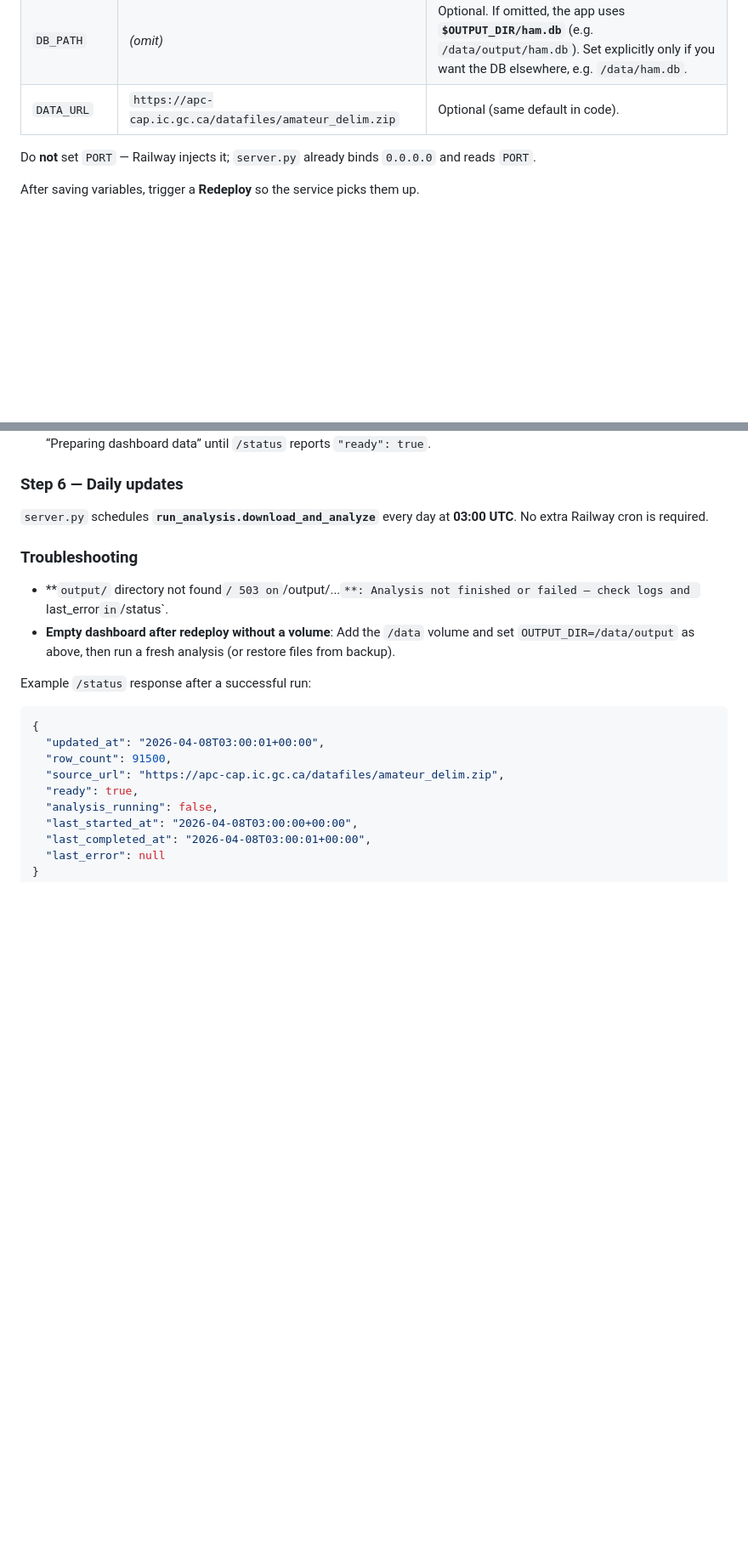
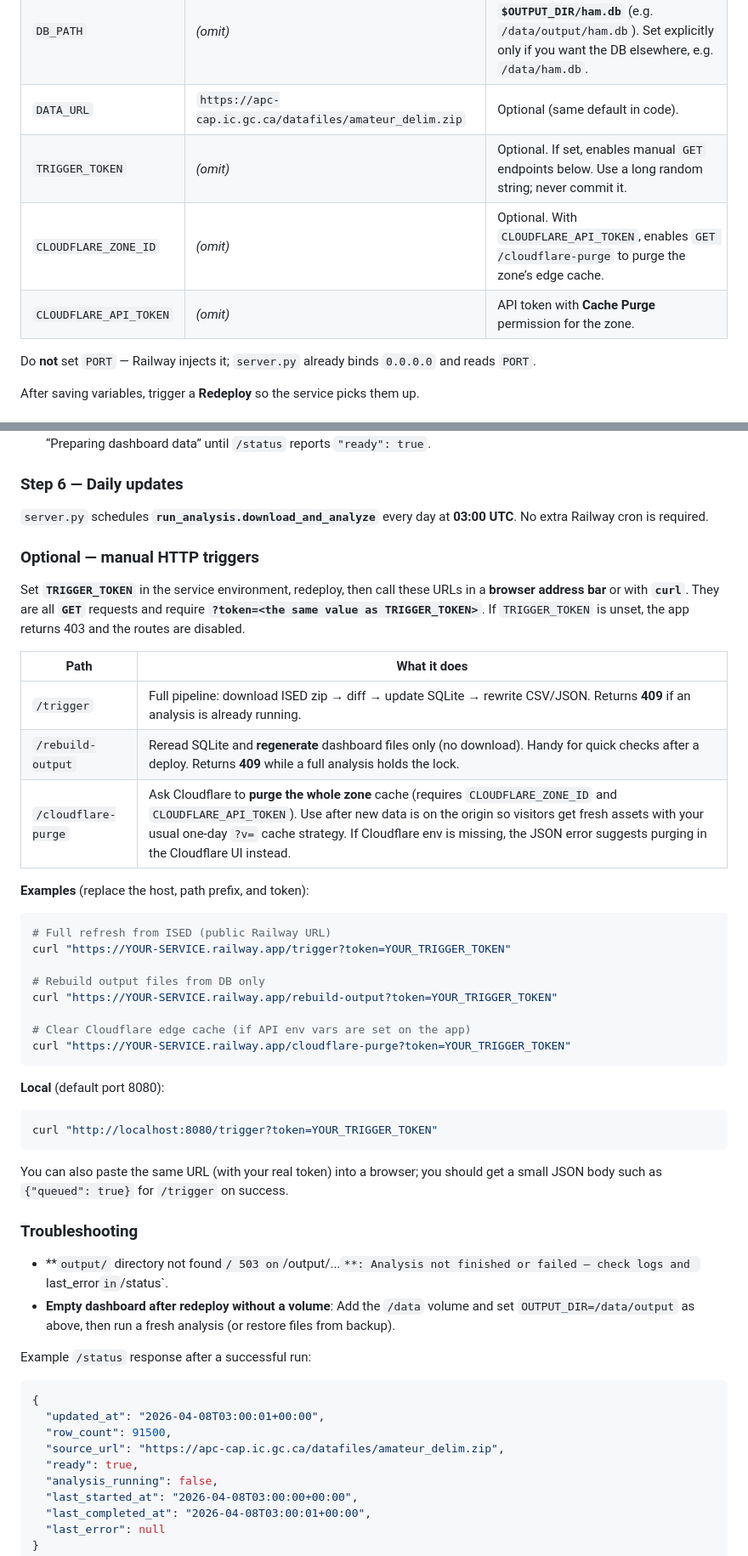
Before and after one commit to drumline18/canada-ham-data, a Markdown page: README.md, 2 parts joined by grey strips. Shown at 85% size. GitHub-like rendering; blank space fills up the shorter version.

Commit message:
docs: document manual trigger URLs and env vars
Made-with: Cursor

````diff
--- a/README.md
+++ b/README.md
@@ -72,6 +72,9 @@ Open the service → **Variables** → **New variable**.
 | `OUTPUT_DIR` | `/data/output` | **Yes** — must point inside the volume. |
 | `DB_PATH` | *(omit)* | Optional. If omitted, the app uses **`$OUTPUT_DIR/ham.db`** (e.g. `/data/output/ham.db`). Set explicitly only if you want the DB elsewhere, e.g. `/data/ham.db`. |
 | `DATA_URL` | `https://apc-cap.ic.gc.ca/datafiles/amateur_delim.zip` | Optional (same default in code). |
+| `TRIGGER_TOKEN` | *(omit)* | Optional. If set, enables manual `GET` endpoints below. Use a long random string; never commit it. |
+| `CLOUDFLARE_ZONE_ID` | *(omit)* | Optional. With `CLOUDFLARE_API_TOKEN`, enables `GET /cloudflare-purge` to purge the zone’s edge cache. |
+| `CLOUDFLARE_API_TOKEN` | *(omit)* | API token with **Cache Purge** permission for the zone. |
 
 Do **not** set `PORT` — Railway injects it; `server.py` already binds `0.0.0.0` and reads `PORT`.
 
@@ -87,6 +90,37 @@ After saving variables, trigger a **Redeploy** so the service picks them up.
 ### Step 6 — Daily updates
 
 `server.py` schedules **`run_analysis.download_and_analyze`** every day at **03:00 UTC**. No extra Railway cron is required.
+
+### Optional — manual HTTP triggers
+
+Set **`TRIGGER_TOKEN`** in the service environment, redeploy, then call these URLs in a **browser address bar** or with **`curl`**. They are all **`GET`** requests and require **`?token=<the same value as TRIGGER_TOKEN>`**. If `TRIGGER_TOKEN` is unset, the app returns 403 and the routes are disabled.
+
+| Path | What it does |
+|------|----------------|
+| `/trigger` | Full pipeline: download ISED zip → diff → update SQLite → rewrite CSV/JSON. Returns **409** if an analysis is already running. |
+| `/rebuild-output` | Reread SQLite and **regenerate** dashboard files only (no download). Handy for quick checks after a deploy. Returns **409** while a full analysis holds the lock. |
+| `/cloudflare-purge` | Ask Cloudflare to **purge the whole zone** cache (requires `CLOUDFLARE_ZONE_ID` and `CLOUDFLARE_API_TOKEN`). Use after new data is on the origin so visitors get fresh assets with your usual one-day `?v=` cache strategy. If Cloudflare env is missing, the JSON error suggests purging in the Cloudflare UI instead. |
+
+**Examples** (replace the host, path prefix, and token):
+
+```bash
+# Full refresh from ISED (public Railway URL)
+curl "https://YOUR-SERVICE.railway.app/trigger?token=YOUR_TRIGGER_TOKEN"
+
+# Rebuild output files from DB only
+curl "https://YOUR-SERVICE.railway.app/rebuild-output?token=YOUR_TRIGGER_TOKEN"
+
+# Clear Cloudflare edge cache (if API env vars are set on the app)
+curl "https://YOUR-SERVICE.railway.app/cloudflare-purge?token=YOUR_TRIGGER_TOKEN"
+```
+
+**Local** (default port 8080):
+
+```bash
+curl "http://localhost:8080/trigger?token=YOUR_TRIGGER_TOKEN"
+```
+
+You can also paste the same URL (with your real token) into a browser; you should get a small JSON body such as `{"queued": true}` for `/trigger` on success.
 
 ### Troubleshooting
 
````
Also changed, not shown: other parts of README.md (+3 -0 lines).
